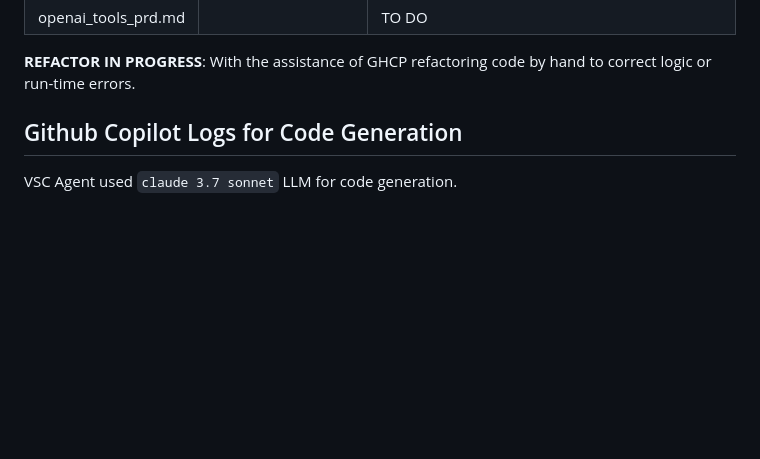
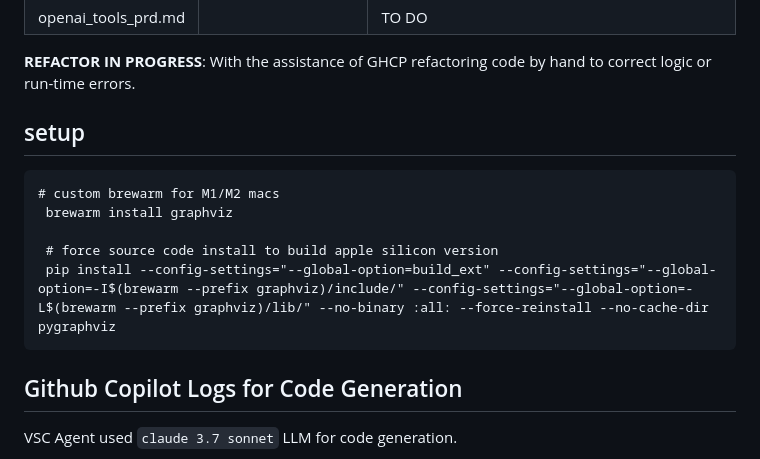
Before and after one commit to jimthompson5802/vsc_agent_connection_solver, a Markdown page: connection_solver_prd/README.md, the part around the change. GitHub-like rendering; blank space fills up the shorter version.

````diff
--- a/connection_solver_prd/README.md
+++ b/connection_solver_prd/README.md
@@ -25,6 +25,14 @@ Before using VSC Agent to generate code from the user stories files, the workspa
 
 **REFACTOR IN PROGRESS**: With the assistance of GHCP refactoring code by hand to correct logic or run-time errors.
 
+## setup
+```
+# custom brewarm for M1/M2 macs
+ brewarm install graphviz
+
+ # force source code install to build apple silicon version
+ pip install --config-settings="--global-option=build_ext" --config-settings="--global-option=-I$(brewarm --prefix graphviz)/include/" --config-settings="--global-option=-L$(brewarm --prefix graphviz)/lib/" --no-binary :all: --force-reinstall --no-cache-dir pygraphviz
+```
 
 ## Github Copilot Logs for Code Generation
 
````
Also changed, not shown: images/connection_solver_embedvec_graph.png (added), 2 other files.
